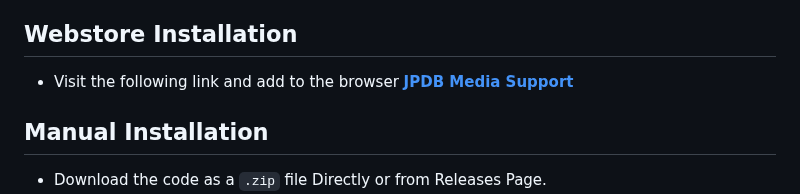
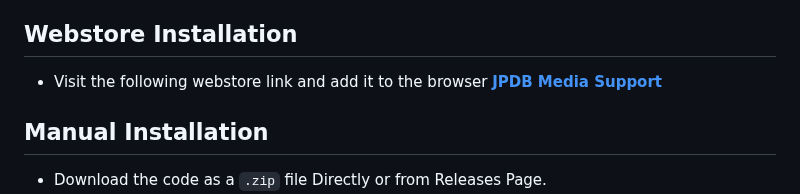
Before and after one commit to felix-ops/JPDB-Media-Support, a Markdown page: README.md, the part around the change. Drawn GitHub-style.

```diff
--- a/README.md
+++ b/README.md
@@ -31,7 +31,7 @@ To start using this extension, make sure you have the following:
 - **Chrome Browser** (any browser which supports Chrome extensions).
 
 ## Webstore Installation
-- Visit the following link and add to the browser **[JPDB Media Support](https://chromewebstore.google.com/detail/jpdb-media-support/pdhlakhlcgpogjkfaaidlnpogenbekif)**
+- Visit the following webstore link and add it to the browser **[JPDB Media Support](https://chromewebstore.google.com/detail/jpdb-media-support/pdhlakhlcgpogjkfaaidlnpogenbekif)**
 
 ## Manual Installation
 - Download the code as a `.zip` file Directly or from Releases Page.
```
